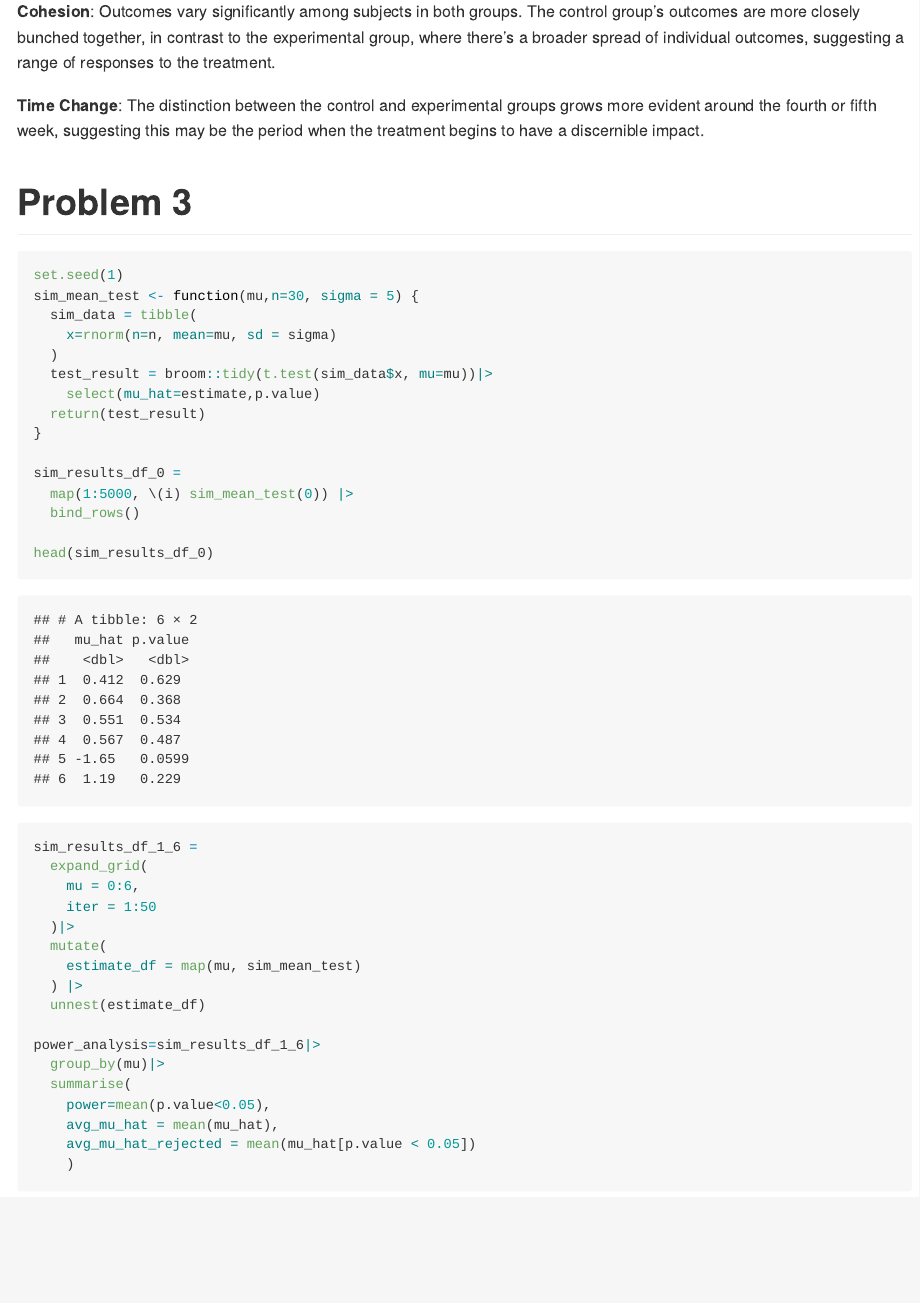
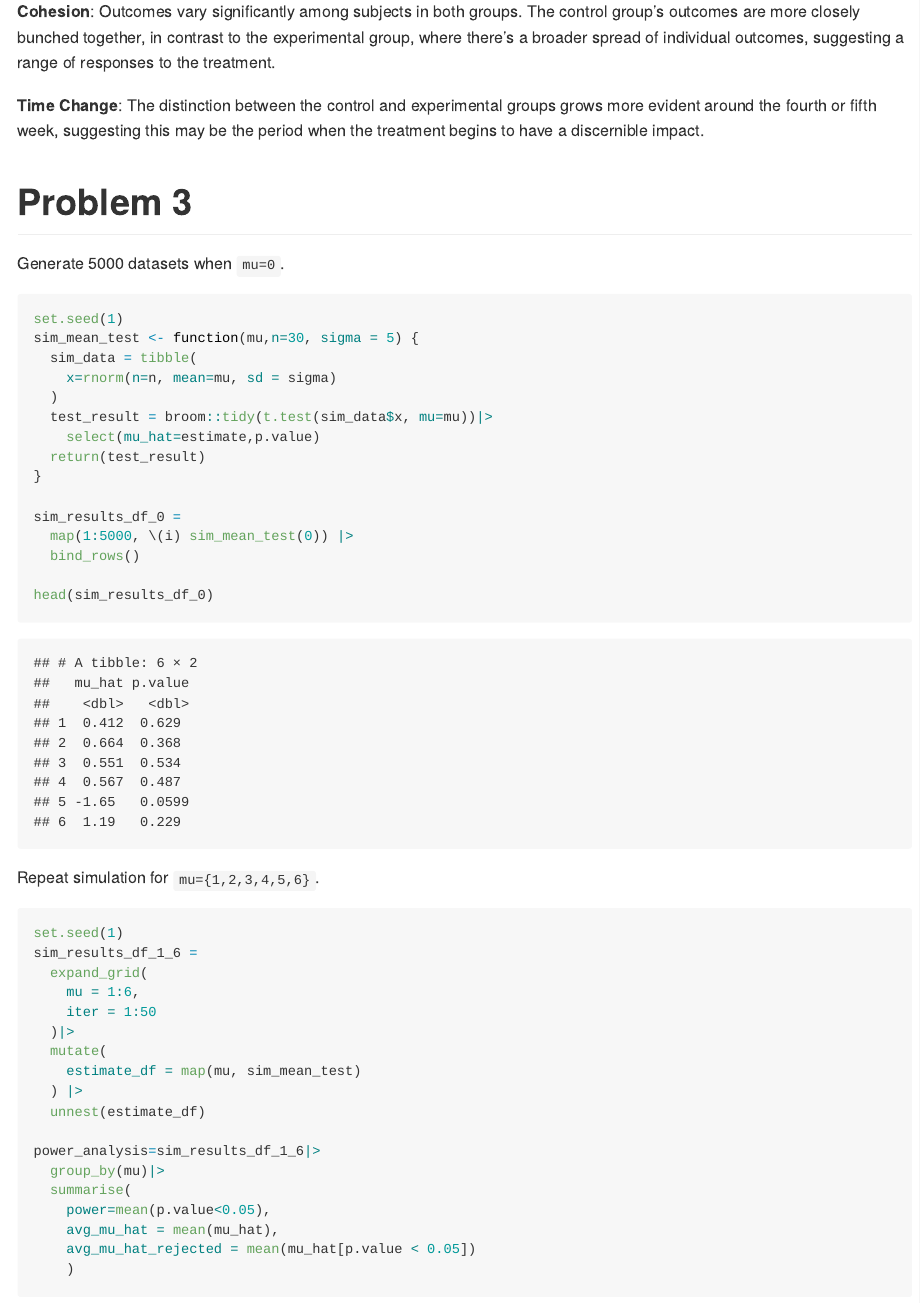
Before and after one commit to uu1230/p8105_hw5_yw4251, an R Markdown document (p8105_hw5_yw4251.Rmd): the page in a window 1100 px wide, from 2710 px down. Rendered offline with R 4.5, knitr and Pandoc, with nearby package versions.

Commit message:
generate simulation dataset

````diff
--- a/p8105_hw5_yw4251.Rmd
+++ b/p8105_hw5_yw4251.Rmd
@@ -76,6 +76,7 @@ ggplot(all_data, aes(x = week, y = outcome, group = subject_id, color = subject_
 
 # Problem 3
 
+Generate 5000 datasets when `mu=0`.
 ```{r}
 set.seed(1)
 sim_mean_test <- function(mu,n=30, sigma = 5) {
@@ -93,9 +94,14 @@ sim_results_df_0 =
 
 head(sim_results_df_0)
 
+```
+
+Repeat simulation for `mu={1,2,3,4,5,6}`.
+```{r}
+set.seed(1)
 sim_results_df_1_6 =
   expand_grid(
-    mu = 0:6,
+    mu = 1:6,
     iter = 1:50
   )|>
   mutate(
````
Also changed, not shown: p8105_hw5_yw4251.md, p8105_hw5_yw4251_files/figure-gfm/unnamed-chunk-6-1.png (added), p8105_hw5_yw4251.Rmd (2 more changed lines).
